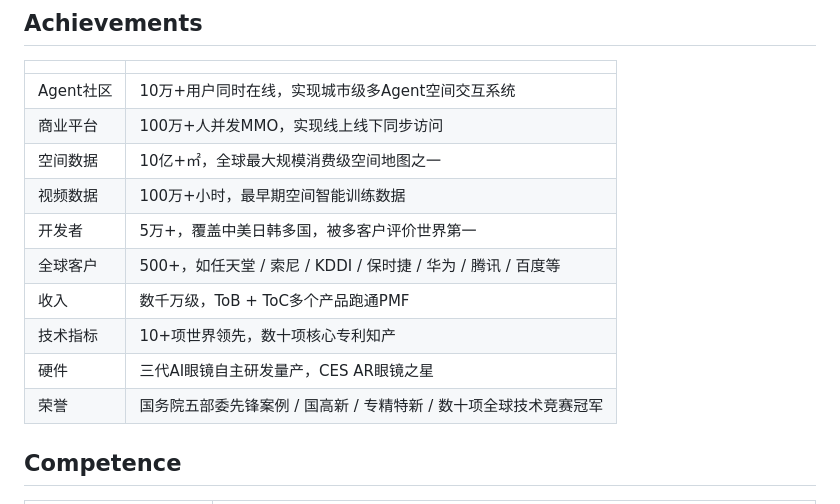
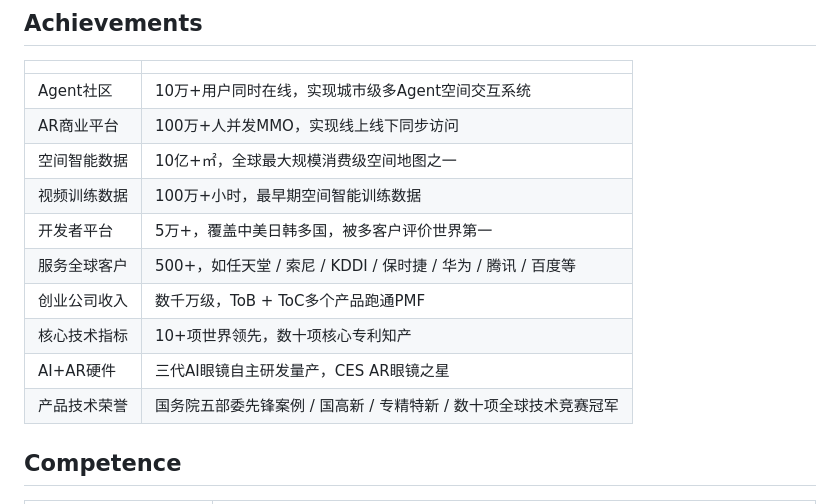
Before and after one commit to wyonliu/cv, a Markdown page: cv.md, the part around the change. Rendered like a GitHub page.

Commit message:
Update CV
Made-with: Cursor

```diff
--- a/cv.md
+++ b/cv.md
@@ -23,15 +23,15 @@
 | | |
 |---|---|
 | Agent社区 | 10万+用户同时在线，实现城市级多Agent空间交互系统 |
-| 商业平台 | 100万+人并发MMO，实现线上线下同步访问 |
-| 空间数据 | 10亿+㎡，全球最大规模消费级空间地图之一 |
-| 视频数据 | 100万+小时，最早期空间智能训练数据 |
-| 开发者 | 5万+，覆盖中美日韩多国，被多客户评价世界第一 |
-| 全球客户 | 500+，如任天堂 / 索尼 / KDDI / 保时捷 / 华为 / 腾讯 / 百度等 |
-| 收入 | 数千万级，ToB + ToC多个产品跑通PMF |
-| 技术指标 | 10+项世界领先，数十项核心专利知产 |
-| 硬件 | 三代AI眼镜自主研发量产，CES AR眼镜之星 |
-| 荣誉 | 国务院五部委先锋案例 / 国高新 / 专精特新 / 数十项全球技术竞赛冠军 |
+| AR商业平台 | 100万+人并发MMO，实现线上线下同步访问 |
+| 空间智能数据 | 10亿+㎡，全球最大规模消费级空间地图之一 |
+| 视频训练数据 | 100万+小时，最早期空间智能训练数据 |
+| 开发者平台 | 5万+，覆盖中美日韩多国，被多客户评价世界第一 |
+| 服务全球客户 | 500+，如任天堂 / 索尼 / KDDI / 保时捷 / 华为 / 腾讯 / 百度等 |
+| 创业公司收入 | 数千万级，ToB + ToC多个产品跑通PMF |
+| 核心技术指标 | 10+项世界领先，数十项核心专利知产 |
+| AI+AR硬件 | 三代AI眼镜自主研发量产，CES AR眼镜之星 |
+| 产品技术荣誉 | 国务院五部委先锋案例 / 国高新 / 专精特新 / 数十项全球技术竞赛冠军 |
 
 ## Competence
 
```
